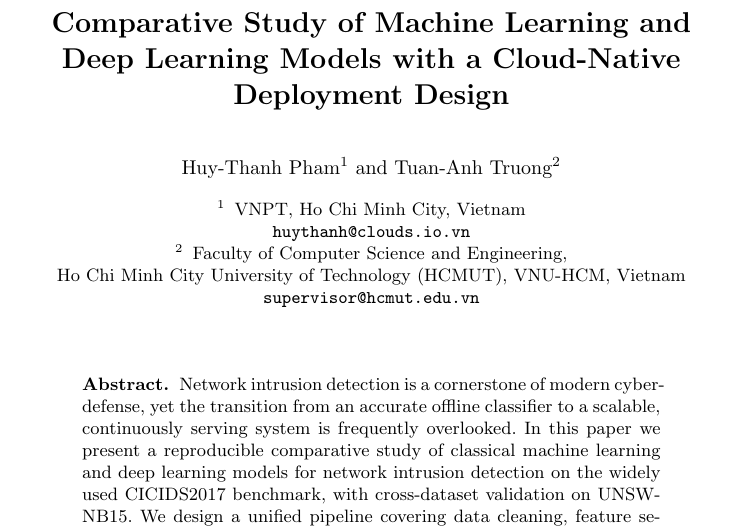
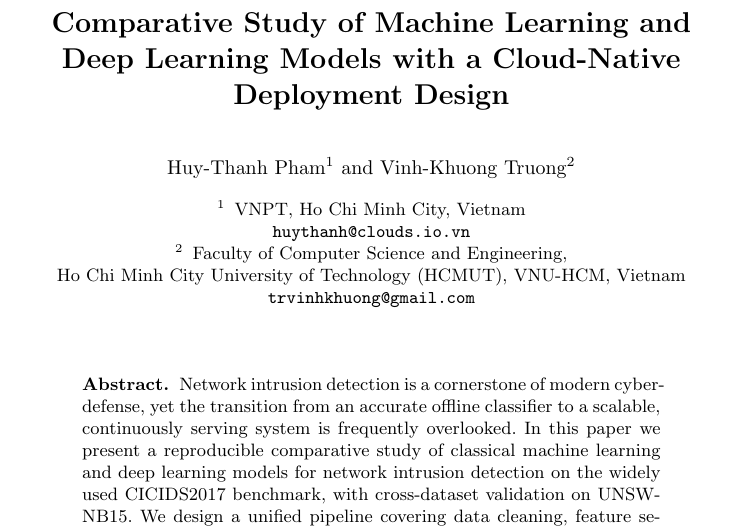
Before and after one commit to HThanh-how/nids-cicids2017, a LaTeX paper (main.tex): part of page 1 of 8, cut so that both start at the same text. Compiled offline with pdfLaTeX.

Commit message:
Update co-author: Vinh-Khuong Truong

```diff
--- a/main.tex
+++ b/main.tex
@@ -26,15 +26,15 @@
 Machine Learning and Deep Learning Models with a Cloud-Native
 Deployment Design}
 
-\author{Huy-Thanh Pham\inst{1} \and Tuan-Anh Truong\inst{2}}
+\author{Huy-Thanh Pham\inst{1} \and Vinh-Khuong Truong\inst{2}}
 
-\authorrunning{H.-T. Pham and T.-A. Truong}
+\authorrunning{H.-T. Pham and V.-K. Truong}
 
 \institute{VNPT, Ho Chi Minh City, Vietnam \\
 \email{huythanh@clouds.io.vn} \and
 Faculty of Computer Science and Engineering,\\
 Ho Chi Minh City University of Technology (HCMUT), VNU-HCM, Vietnam \\
-\email{supervisor@hcmut.edu.vn}}
+\email{trvinhkhuong@gmail.com}}
 
 \maketitle
 
```
